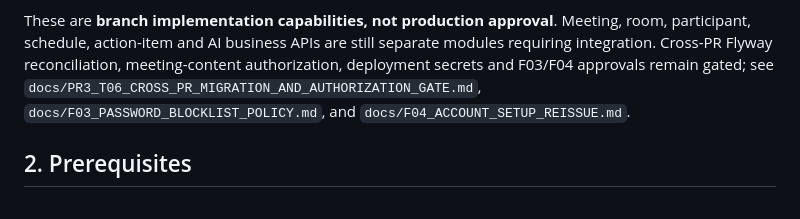
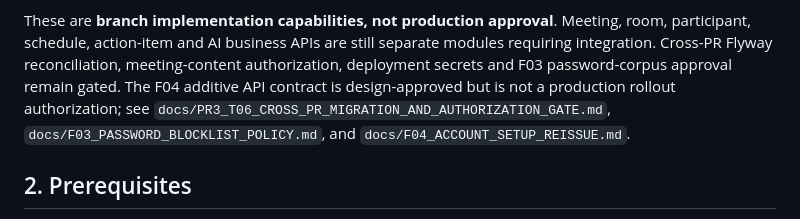
Before and after one commit to datphamtat2411/SME-Meeting-Assistant-System, a Markdown page: services/api/README.md, the part around the change. Rendered like a GitHub page.

Commit message:
docs(api): reflect F04 contract decision in API overview

```diff
--- a/services/api/README.md
+++ b/services/api/README.md
@@ -17,8 +17,9 @@ On this **unmerged PR #3/#4 remediation stack**, it provides:
 These are **branch implementation capabilities, not production approval**.
 Meeting, room, participant, schedule, action-item and AI business APIs are
 still separate modules requiring integration. Cross-PR Flyway reconciliation,
-meeting-content authorization, deployment secrets and F03/F04 approvals remain
-gated; see `docs/PR3_T06_CROSS_PR_MIGRATION_AND_AUTHORIZATION_GATE.md`,
+meeting-content authorization, deployment secrets and F03 password-corpus
+approval remain gated. The F04 additive API contract is design-approved but
+is not a production rollout authorization; see `docs/PR3_T06_CROSS_PR_MIGRATION_AND_AUTHORIZATION_GATE.md`,
 `docs/F03_PASSWORD_BLOCKLIST_POLICY.md`, and
 `docs/F04_ACCOUNT_SETUP_REISSUE.md`.
 
```
